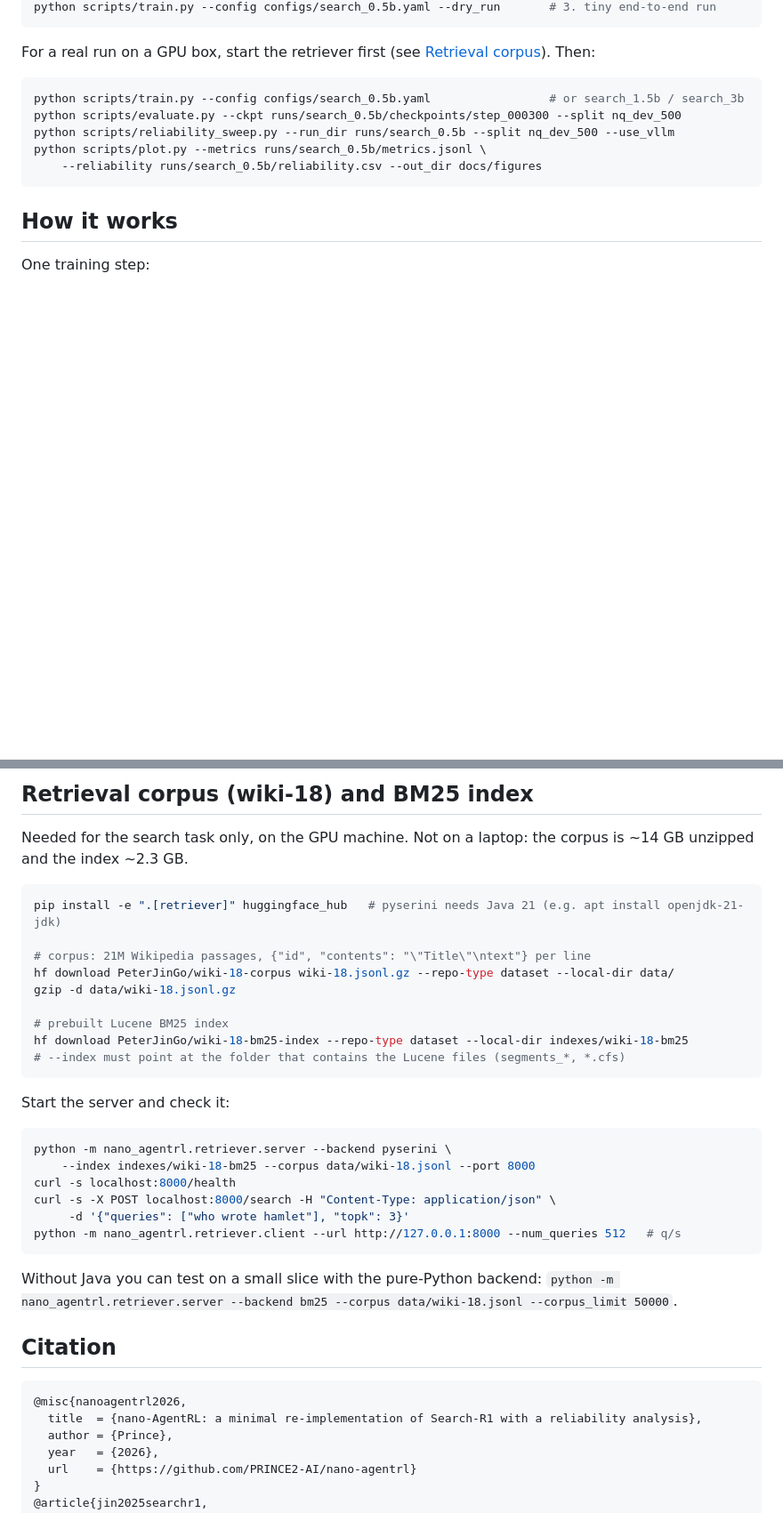
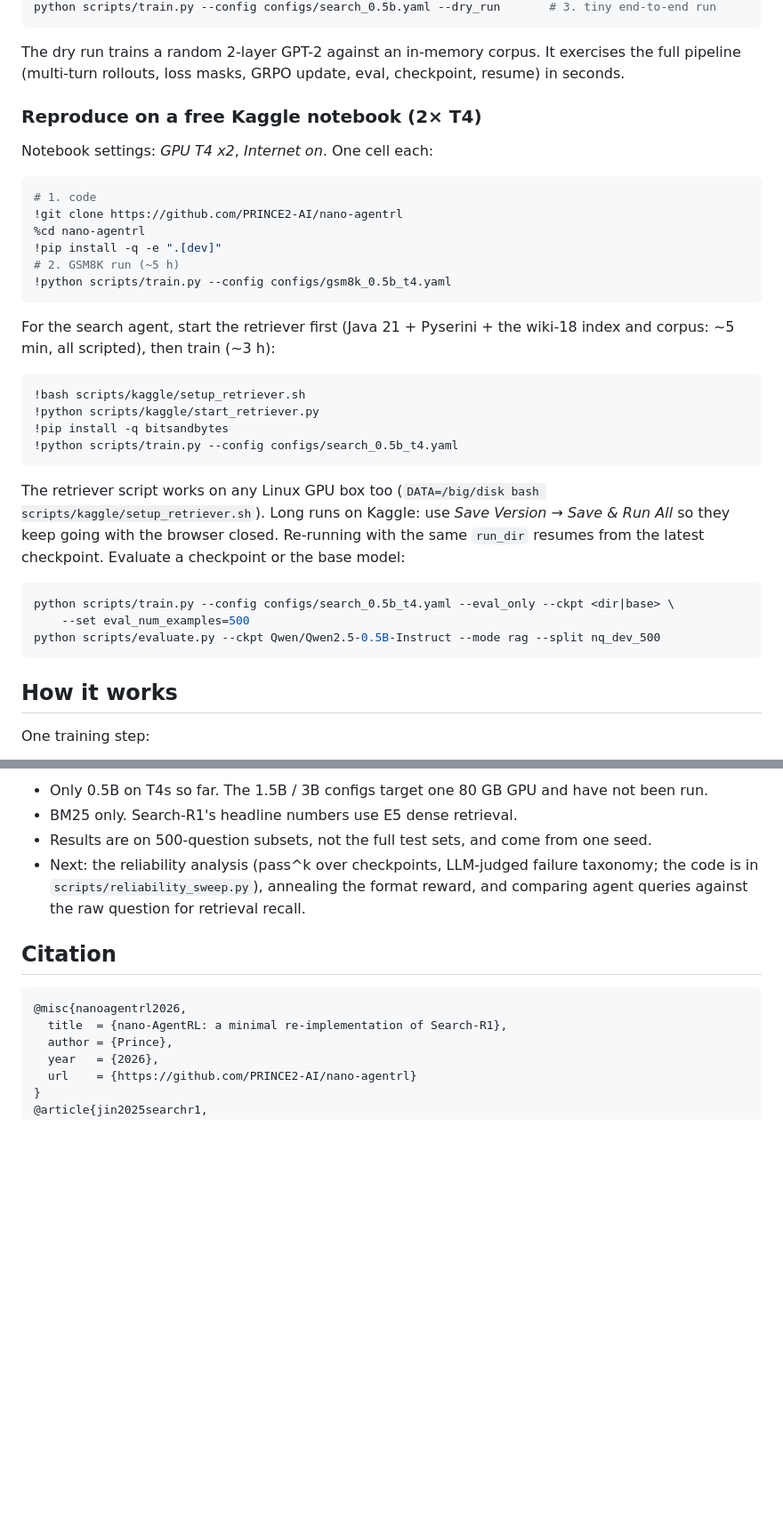
Before and after one commit to PRINCE2-AI/nano-agentrl, a Markdown page: README.md, 2 parts joined by grey strips. Shown at 89% size. GitHub-like rendering; blank space fills up the shorter version.

````diff
--- a/README.md
+++ b/README.md
@@ -34,15 +51,41 @@ pytest -q                                                                 # 2. ~
 python scripts/train.py --config configs/search_0.5b.yaml --dry_run       # 3. tiny end-to-end run
 ```
 
-For a real run on a GPU box, start the retriever first (see
-[Retrieval corpus](#retrieval-corpus-wiki-18-and-bm25-index)). Then:
+The dry run trains a random 2-layer GPT-2 against an in-memory corpus. It exercises the full
+pipeline (multi-turn rollouts, loss masks, GRPO update, eval, checkpoint, resume) in seconds.
+
+### Reproduce on a free Kaggle notebook (2× T4)
+
+Notebook settings: *GPU T4 x2*, *Internet on*. One cell each:
+
+```python
+# 1. code
+!git clone https://github.com/PRINCE2-AI/nano-agentrl
+%cd nano-agentrl
+!pip install -q -e ".[dev]"
+# 2. GSM8K run (~5 h)
+!python scripts/train.py --config configs/gsm8k_0.5b_t4.yaml
+```
+
+For the search agent, start the retriever first (Java 21 + Pyserini + the wiki-18 index and
+corpus: ~5 min, all scripted), then train (~3 h):
+
+```python
+!bash scripts/kaggle/setup_retriever.sh
+!python scripts/kaggle/start_retriever.py
+!pip install -q bitsandbytes
+!python scripts/train.py --config configs/search_0.5b_t4.yaml
+```
+
+The retriever script works on any Linux GPU box too (`DATA=/big/disk bash scripts/kaggle/setup_retriever.sh`).
+Long runs on Kaggle: use *Save Version → Save & Run All* so they keep going with the browser closed.
+Re-running with the same `run_dir` resumes from the latest checkpoint.
+Evaluate a checkpoint or the base model:
 
 ```bash
-python scripts/train.py --config configs/search_0.5b.yaml                 # or search_1.5b / search_3b
-python scripts/evaluate.py --ckpt runs/search_0.5b/checkpoints/step_000300 --split nq_dev_500
-python scripts/reliability_sweep.py --run_dir runs/search_0.5b --split nq_dev_500 --use_vllm
-python scripts/plot.py --metrics runs/search_0.5b/metrics.jsonl \
-    --reliability runs/search_0.5b/reliability.csv --out_dir docs/figures
+python scripts/train.py --config configs/search_0.5b_t4.yaml --eval_only --ckpt <dir|base> \
+    --set eval_num_examples=500
+python scripts/evaluate.py --ckpt Qwen/Qwen2.5-0.5B-Instruct --mode rag --split nq_dev_500
 ```
 
 ## How it works
@@ -120,39 +166,15 @@ TODO (Prince): fill in from the reliability sweep and the ablations. See
-## Retrieval corpus (wiki-18) and BM25 index
-
-Needed for the search task only, on the GPU machine. Not on a laptop: the corpus is
-~14 GB unzipped and the index ~2.3 GB.
-
-```bash
-pip install -e ".[retriever]" huggingface_hub   # pyserini needs Java 21 (e.g. apt install openjdk-21-jdk)
-
-# corpus: 21M Wikipedia passages, {"id", "contents": "\"Title\"\ntext"} per line
-hf download PeterJinGo/wiki-18-corpus wiki-18.jsonl.gz --repo-type dataset --local-dir data/
-gzip -d data/wiki-18.jsonl.gz
-
-# prebuilt Lucene BM25 index
-hf download PeterJinGo/wiki-18-bm25-index --repo-type dataset --local-dir indexes/wiki-18-bm25
-# --index must point at the folder that contains the Lucene files (segments_*, *.cfs)
-```
-
-Start the server and check it:
-
-```bash
-python -m nano_agentrl.retriever.server --backend pyserini \
-    --index indexes/wiki-18-bm25 --corpus data/wiki-18.jsonl --port 8000
-curl -s localhost:8000/health
-curl -s -X POST localhost:8000/search -H "Content-Type: application/json" \
-     -d '{"queries": ["who wrote hamlet"], "topk": 3}'
-python -m nano_agentrl.retriever.client --url http://127.0.0.1:8000 --num_queries 512   # q/s
-```
-
-Without Java you can test on a small slice with the pure-Python backend:
-`python -m nano_agentrl.retriever.server --backend bm25 --corpus data/wiki-18.jsonl --corpus_limit 50000`.
+- Only 0.5B on T4s so far. The 1.5B / 3B configs target one 80 GB GPU and have not been run.
+- BM25 only. Search-R1's headline numbers use E5 dense retrieval.
+- Results are on 500-question subsets, not the full test sets, and come from one seed.
+- Next: the reliability analysis (pass^k over checkpoints, LLM-judged failure taxonomy; the
+  code is in `scripts/reliability_sweep.py`), annealing the format reward, and comparing
+  agent queries against the raw question for retrieval recall.
 
 ## Citation
 
 ```bibtex
 @misc{nanoagentrl2026,
-  title  = {nano-AgentRL: a minimal re-implementation of Search-R1 with a reliability analysis},
+  title  = {nano-AgentRL: a minimal re-implementation of Search-R1},
   author = {Prince},
   year   = {2026},
   url    = {https://github.com/PRINCE2-AI/nano-agentrl}
````
Also changed, not shown: other parts of README.md (+76 -56 lines), docs/blog.md (+26 -8 lines).
